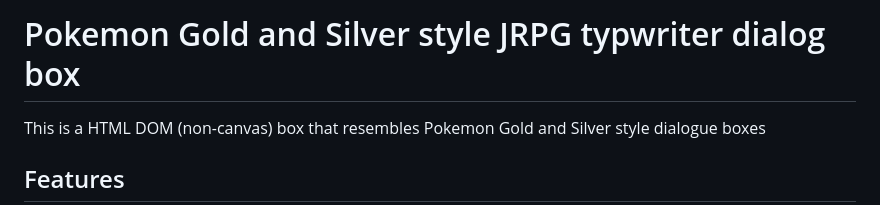
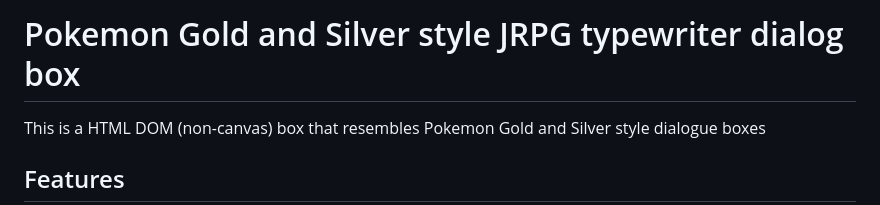
Before and after one commit to scythianwizard/old-pokemon-jrpg-style-message-box, a Markdown page: readme.md, the part around the change. GitHub-like rendering.

```diff
--- a/readme.md
+++ b/readme.md
@@ -1,4 +1,4 @@
-# Pokemon Gold and Silver style JRPG typwriter dialog box
+# Pokemon Gold and Silver style JRPG typewriter dialog box
 This is a HTML DOM (non-canvas) box that resembles Pokemon Gold and Silver style dialogue boxes
 
 ## Features
```
